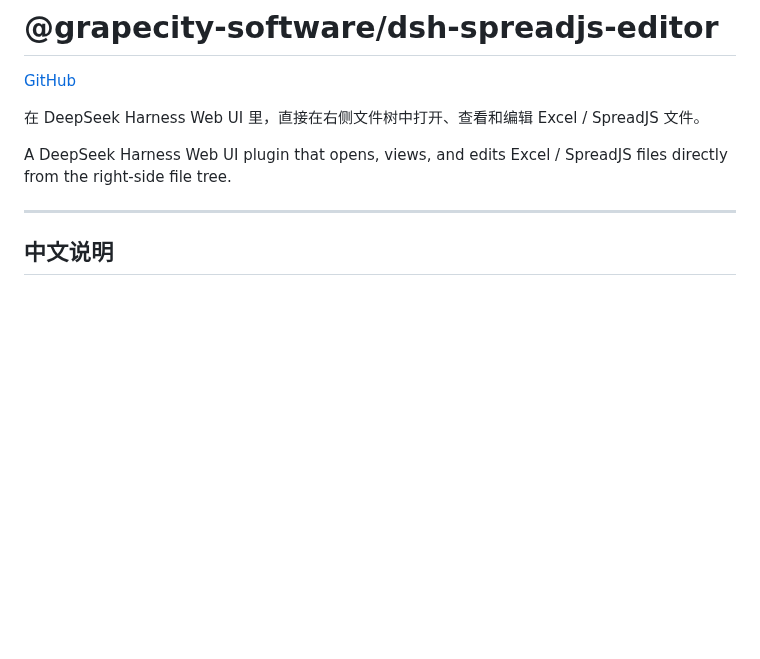
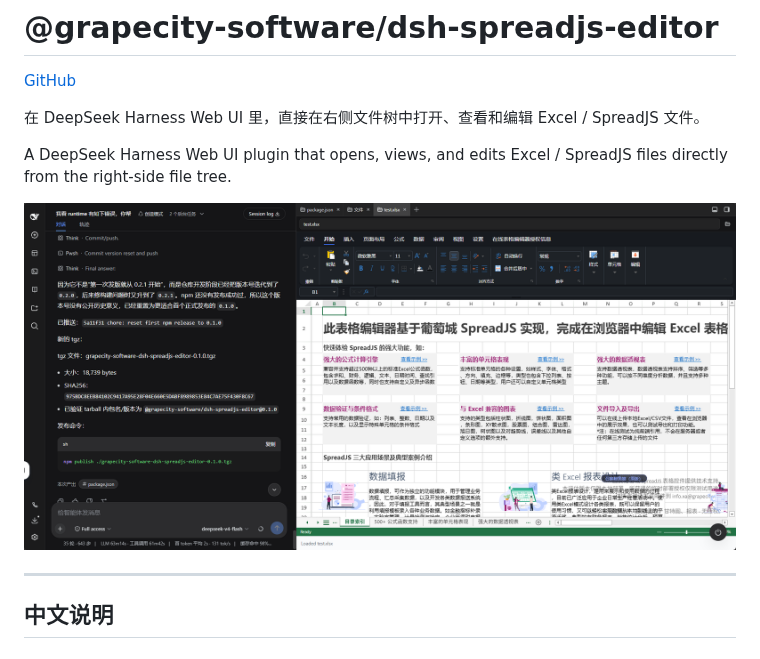
Before and after one commit to GrapeCityXA/dsh-plugin-spreadjs-editor, a Markdown page: README.md, the part around the change. Drawn GitHub-style; pictures changed too: assets/dsh-spreadjs-editor.png (added); blank space fills up the shorter version.

Commit message:
docs: add spreadsheet editor screenshot

```diff
--- a/README.md
+++ b/README.md
@@ -5,6 +5,8 @@
 在 DeepSeek Harness Web UI 里，直接在右侧文件树中打开、查看和编辑 Excel / SpreadJS 文件。
 
 A DeepSeek Harness Web UI plugin that opens, views, and edits Excel / SpreadJS files directly from the right-side file tree.
+
+![SpreadJS editor opened in DeepSeek Harness Web UI](https://raw.githubusercontent.com/GrapeCityXA/dsh-plugin-spreadjs-editor/main/assets/dsh-spreadjs-editor.png)
 
 ---
 
```
